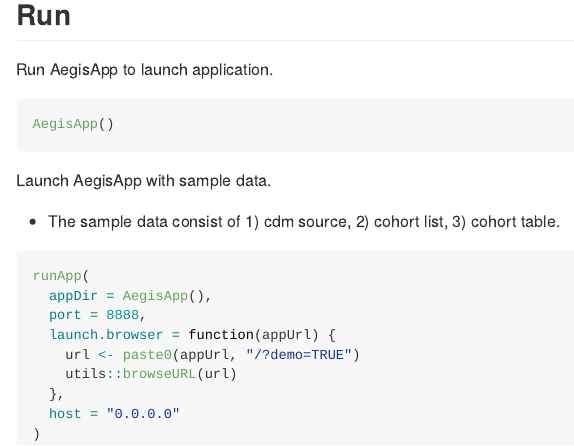
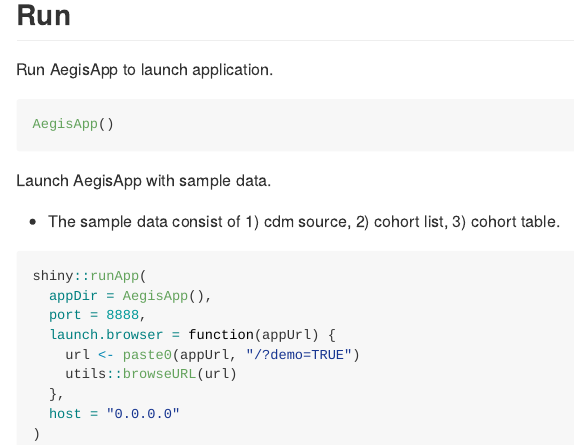
Before and after one commit to dr-you-group/AegisApp, an R Markdown document (README.Rmd): the page in a window 1100 px wide, from 720 px down. The pictures show the output file README.md that the author committed with the source, drawn offline in the style of GitHub.

Commit message:
update README

````diff
--- a/README.Rmd
+++ b/README.Rmd
@@ -58,7 +58,7 @@
 - The sample data consist of 1) cdm source, 2) cohort list, 3) cohort table.
 
 ``` r
-runApp(
+shiny::runApp(
   appDir = AegisApp(),
   port = 8888,
   launch.browser = function(appUrl) {
````
Also changed, not shown: README.md.
